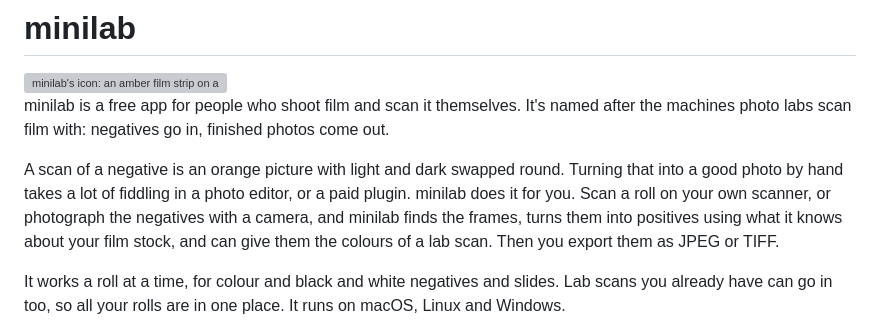
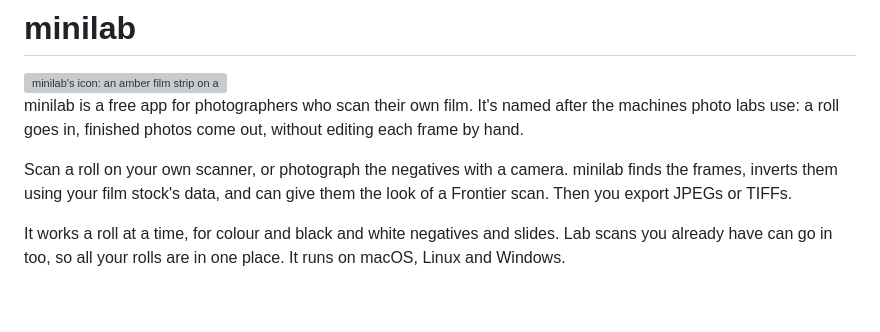
Before and after one commit to vdmkenny/minilab, a Markdown page: README.md, the part around the change. Rendered like a GitHub page; blank space fills up the shorter version; grey boxes are pictures that could not be loaded.

Commit message:
docs: Leave explaining negatives to photographers

```diff
--- a/README.md
+++ b/README.md
@@ -2,14 +2,12 @@
 
 <img src="docs/icon.svg" alt="minilab's icon: an amber film strip on a dark tile" width="96">
 
-minilab is a free app for people who shoot film and scan it themselves. It's named after the
-machines photo labs scan film with: negatives go in, finished photos come out.
+minilab is a free app for photographers who scan their own film. It's named after the machines
+photo labs use: a roll goes in, finished photos come out, without editing each frame by hand.
 
-A scan of a negative is an orange picture with light and dark swapped round. Turning that into a
-good photo by hand takes a lot of fiddling in a photo editor, or a paid plugin. minilab does it
-for you. Scan a roll on your own scanner, or photograph the negatives with a camera, and minilab
-finds the frames, turns them into positives using what it knows about your film stock, and can
-give them the colours of a lab scan. Then you export them as JPEG or TIFF.
+Scan a roll on your own scanner, or photograph the negatives with a camera. minilab finds the
+frames, inverts them using your film stock's data, and can give them the look of a Frontier scan.
+Then you export JPEGs or TIFFs.
 
 It works a roll at a time, for colour and black and white negatives and slides. Lab scans you
 already have can go in too, so all your rolls are in one place. It runs on macOS, Linux and
```
